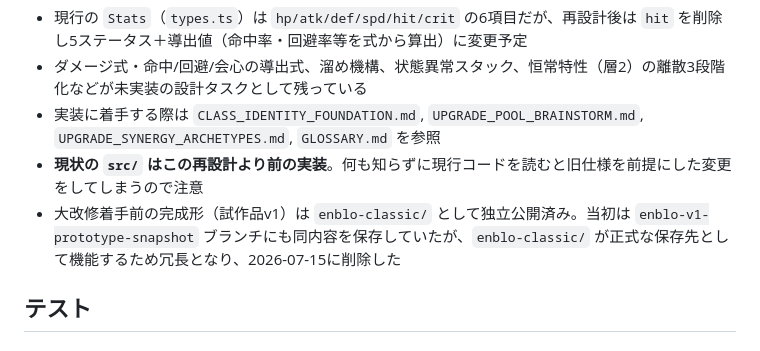
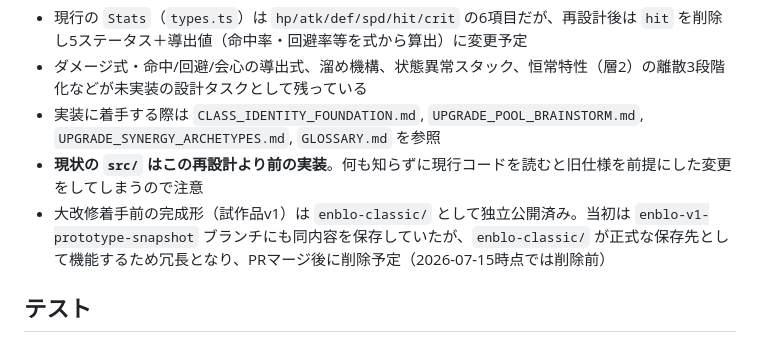
Before and after one commit to kumacha666/apps, a Markdown page: enblo/CLAUDE.md, the part around the change. GitHub-like rendering.

Commit message:
docs(enblo): clarify snapshot branch deletion timing

```diff
--- a/enblo/CLAUDE.md
+++ b/enblo/CLAUDE.md
@@ -16,7 +16,7 @@
 - ダメージ式・命中/回避/会心の導出式、溜め機構、状態異常スタック、恒常特性（層2）の離散3段階化などが未実装の設計タスクとして残っている
 - 実装に着手する際は `CLASS_IDENTITY_FOUNDATION.md`, `UPGRADE_POOL_BRAINSTORM.md`, `UPGRADE_SYNERGY_ARCHETYPES.md`, `GLOSSARY.md` を参照
 - **現状の `src/` はこの再設計より前の実装**。何も知らずに現行コードを読むと旧仕様を前提にした変更をしてしまうので注意
-- 大改修着手前の完成形（試作品v1）は `enblo-classic/` として独立公開済み。当初は `enblo-v1-prototype-snapshot` ブランチにも同内容を保存していたが、`enblo-classic/` が正式な保存先として機能するため冗長となり、2026-07-15に削除した
+- 大改修着手前の完成形（試作品v1）は `enblo-classic/` として独立公開済み。当初は `enblo-v1-prototype-snapshot` ブランチにも同内容を保存していたが、`enblo-classic/` が正式な保存先として機能するため冗長となり、PRマージ後に削除予定（2026-07-15時点では削除前）
 
 ## テスト
 
```
